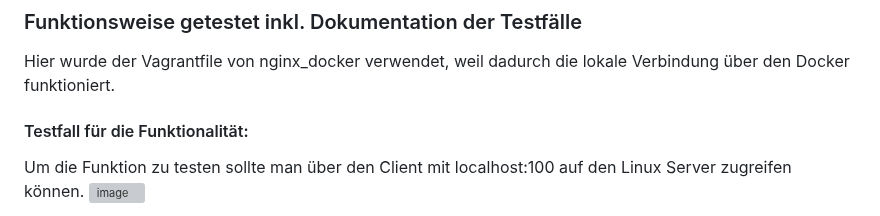
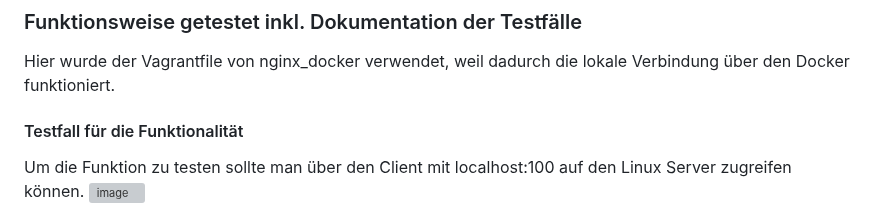
Before and after one commit to Tharsan1/M300T, a Markdown page: LB2/README.md, the part around one of its changes. GitHub-like rendering; grey boxes are pictures that could not be loaded.

```diff
--- a/LB2/README.md
+++ b/LB2/README.md
@@ -223,7 +242,9 @@ Siehe bei den jeweiligen Abschnitten.
 ### Funktionsweise getestet inkl. Dokumentation der Testfälle
 Hier wurde der Vagrantfile von nginx_docker verwendet, weil dadurch die lokale Verbindung über den Docker funktioniert.
 
-#### Testfall für die Funktionalität:
+<a name="testfall-für-die-funktionalität"></a>
+
+#### Testfall für die Funktionalität
 Um die Funktion zu testen sollte man über den Client mit localhost:100 auf den Linux Server zugreifen können.
 ![image](https://user-images.githubusercontent.com/125886136/223134818-3ba1275e-32a0-4f19-a286-c398f3fece2e.png)
 
```
Also changed, not shown: other parts of LB2/README.md (+63 -42 lines).
